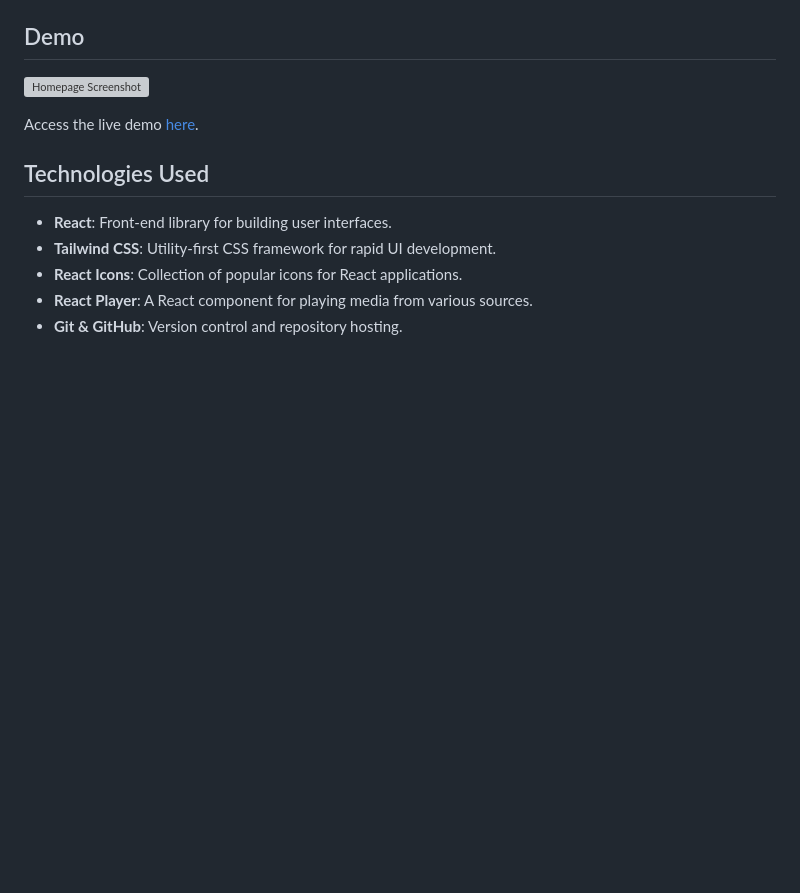
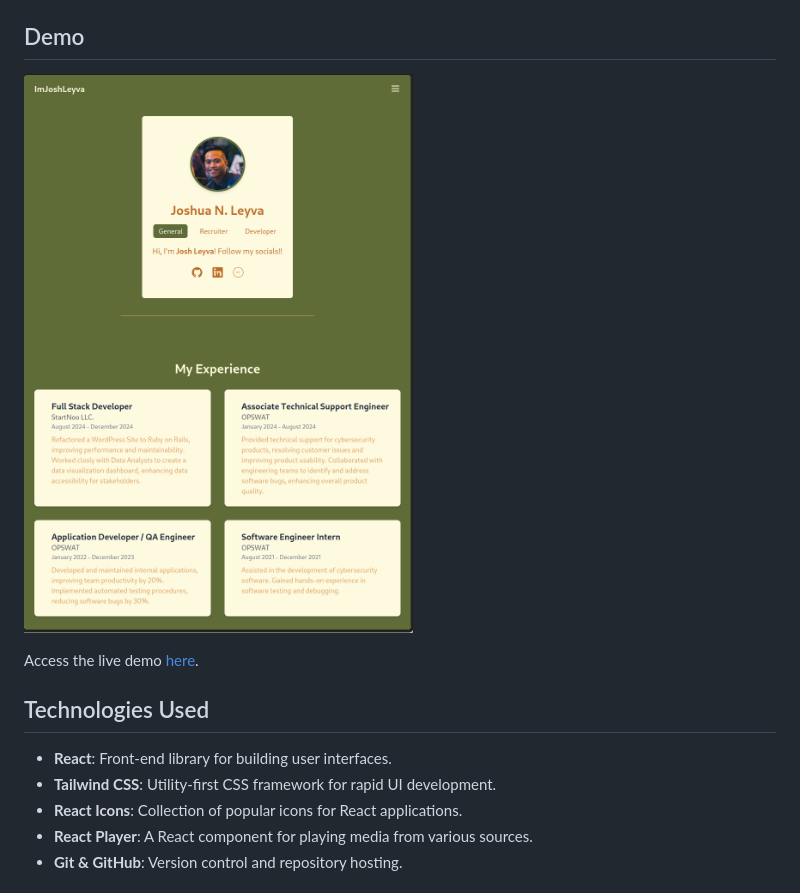
Before and after one commit to jnleyva816/imjoshleyva, a Markdown page: README.md, the part around the change. GitHub-like rendering; pictures changed too: public/screenshot.png (added); blank space fills up the shorter version; grey boxes are pictures that could not be loaded.

```diff
--- a/README.md
+++ b/README.md
@@ -30,7 +30,7 @@
 
 ## Demo
 
-![Homepage Screenshot](path-to-screenshot.png)
+![Homepage Screenshot](/public/screenshot.png)
 
 Access the live demo [here](https://your-live-demo-link.com).
 
```
Also changed, not shown: 2 other files.
